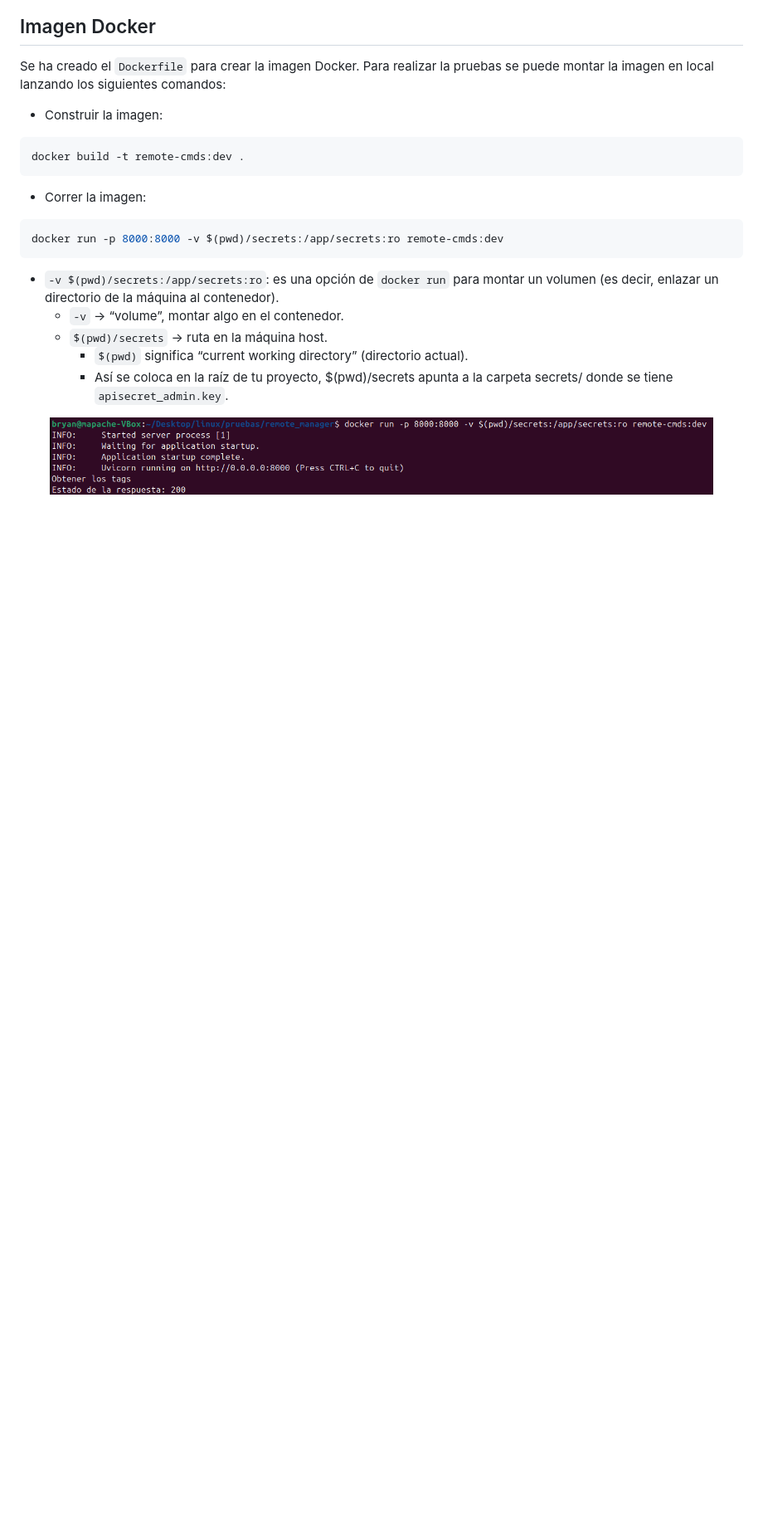
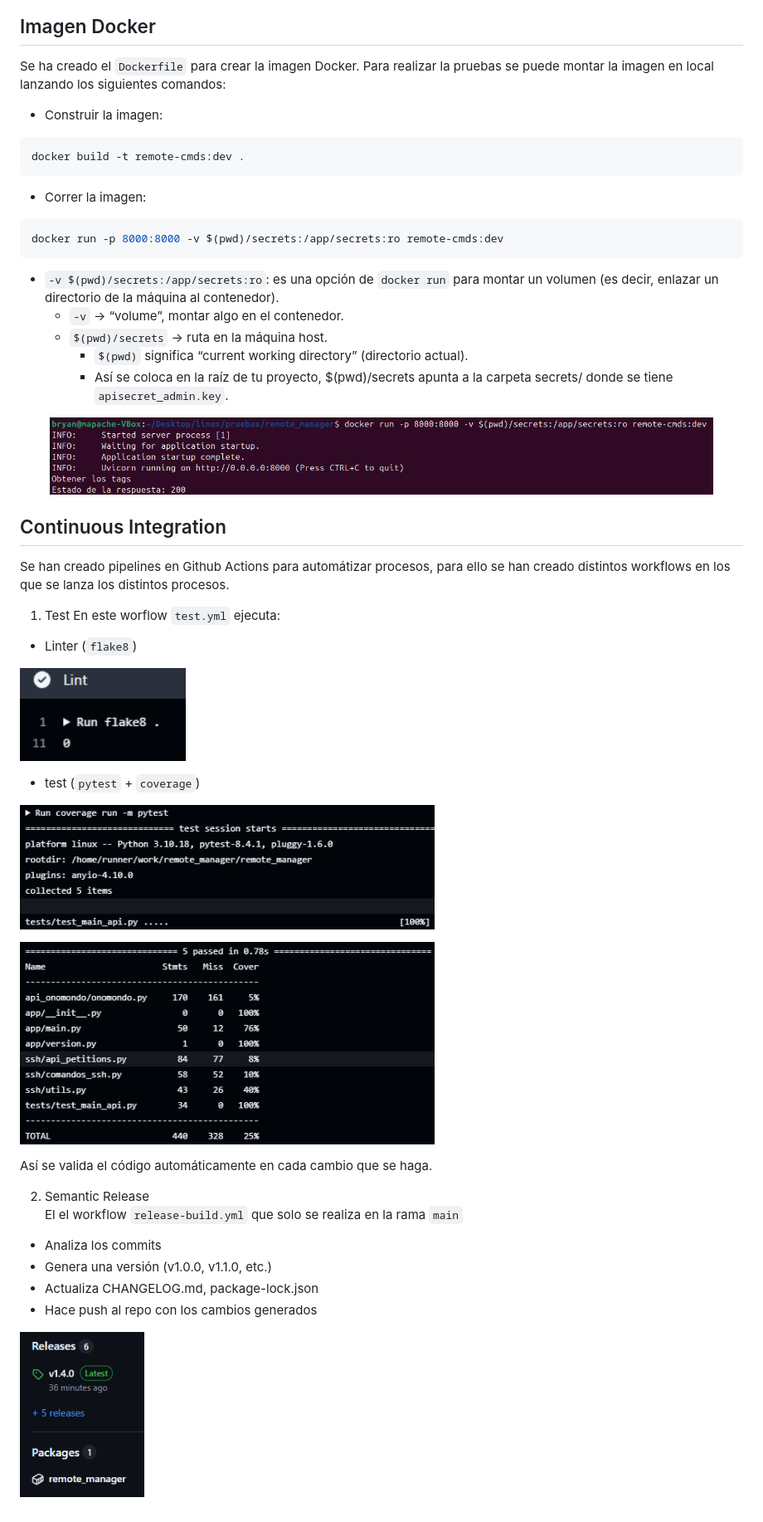
Before and after one commit to Bryyyan93/remote_manager, a Markdown page: README.md, the part around one of its changes. Shown at 83% size. Drawn GitHub-style; pictures changed too: docs/ci/coverage.png (added), docs/ci/flake8.png (added), docs/ci/pytest.png (added); blank space fills up the shorter version.

Commit message:
docs: Actualizar readme y añadir imagenes

```diff
--- a/README.md
+++ b/README.md
@@ -135,5 +137,34 @@ docker run -p 8000:8000 -v $(pwd)/secrets:/app/secrets:ro remote-cmds:dev
      * Así se coloca en la raíz de tu proyecto, $(pwd)/secrets apunta a la carpeta secrets/ donde se tiene `apisecret_admin.key`.
 
 <p align="center">
-    <img src="./docs/Docker/docker_run.png" alt="Docker run" width="800"/>
+    <img src="./docs/ci/docker_run.png" alt="Docker run" width="800"/>
 </p>
+
+## Continuous Integration
+Se han creado pipelines en Github Actions para automátizar procesos, para ello se han creado distintos workflows en los que se lanza los distintos procesos.
+1. Test
+En este worflow `test.yml` ejecuta:
+- Linter (`flake8`)
+<p align="left">
+    <img src="./docs/ci/flake8.png" alt="flake 8" width="200"/>
+</p>
+
+- test (`pytest` + `coverage`)
+<p align="left">
+    <img src="./docs/ci/pytest.png" alt="pytest" width="500"/>
+</p>
+<p align="left">
+    <img src="./docs/ci/coverage.png" alt="coverage" width="500"/>
+</p>
+
+Así se valida el código automáticamente en cada cambio que se haga.
+
+2. Semantic Release
+El el workflow `release-build.yml` que solo se realiza en la rama `main`
+- Analiza los commits
+- Genera una versión (v1.0.0, v1.1.0, etc.)
+- Actualiza CHANGELOG.md, package-lock.json
+- Hace push al repo con los cambios generados
+<p align="left">
+    <img src="./docs/ci/release.png" alt="releasse" width="150"/>
+</p>
```
Also changed, not shown: other parts of README.md (+2 -0 lines), docs/ci/docker_run.png (renamed from docs/Docker/docker_run.png).
